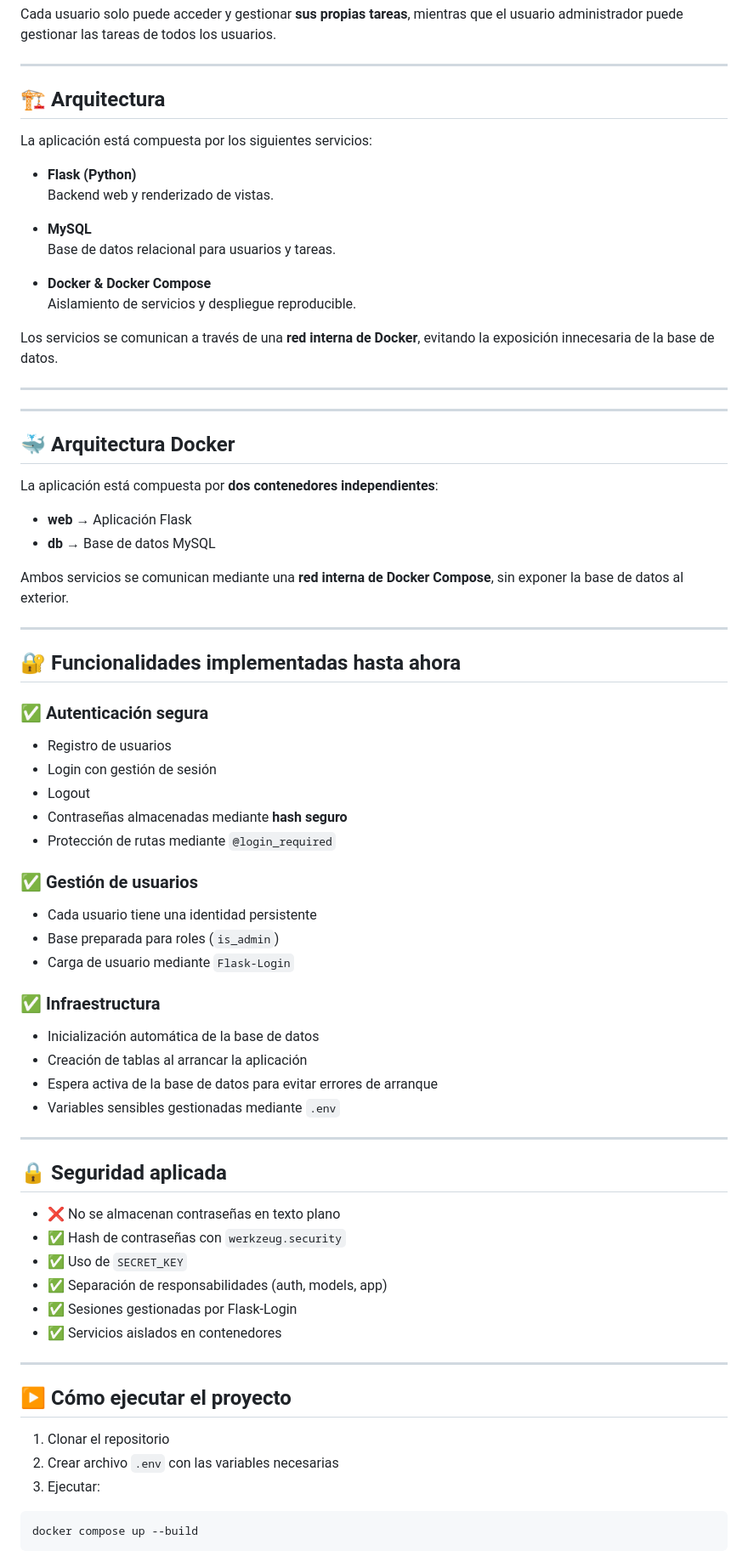
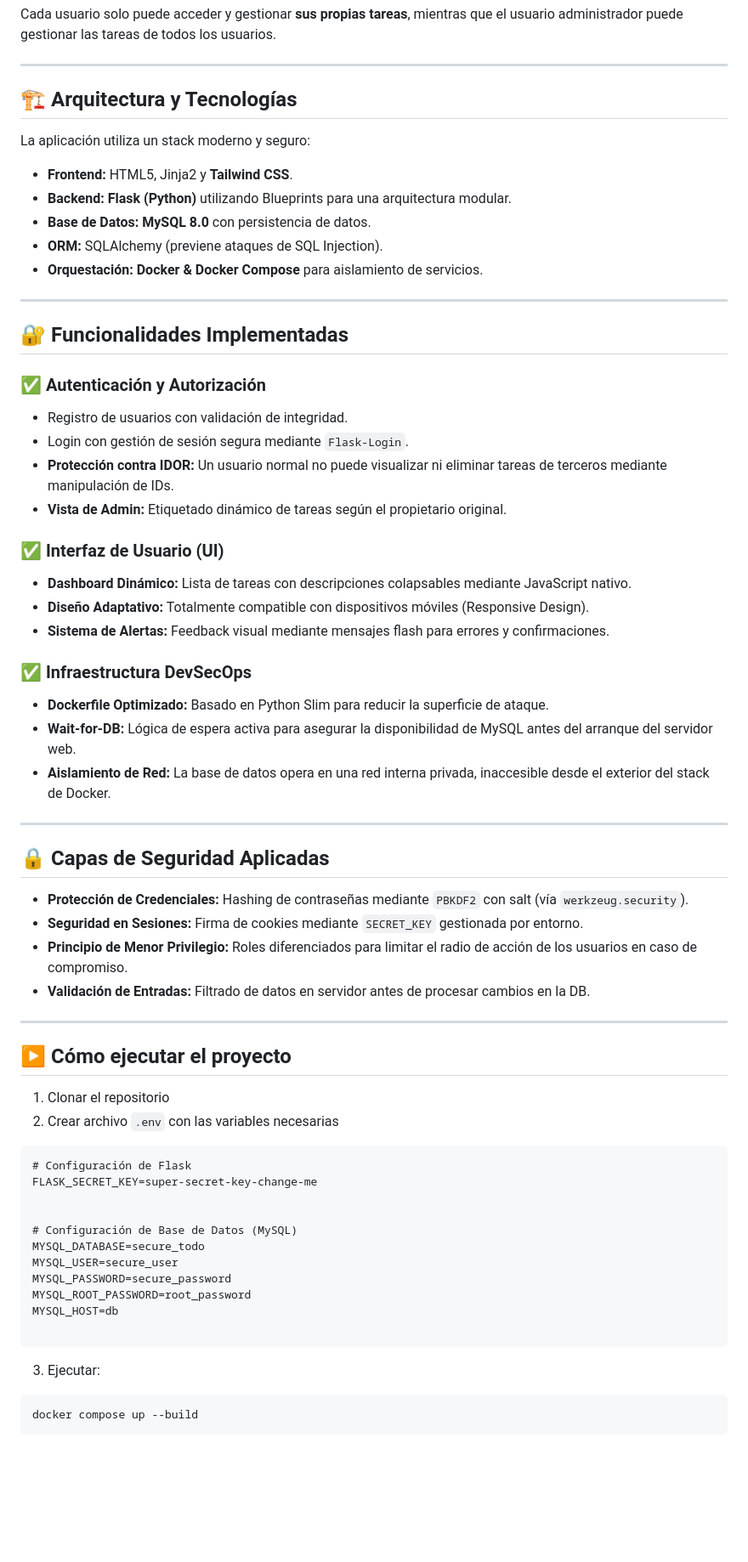
Before and after one commit to Jvazesp2002/secure-todo-app, a Markdown page: README.md, the part around one of its changes. Shown at 85% size. GitHub-like rendering; blank space fills up the shorter version.

````diff
--- a/README.md
+++ b/README.md
@@ -26,66 +26,44 @@ Cada usuario solo puede acceder y gestionar **sus propias tareas**, mientras que
 
 ---
 
-## 🏗️ Arquitectura
+## 🏗️ Arquitectura y Tecnologías
 
-La aplicación está compuesta por los siguientes servicios:
+La aplicación utiliza un stack moderno y seguro:
 
-- **Flask (Python)**
-  Backend web y renderizado de vistas.
-
-- **MySQL**
-  Base de datos relacional para usuarios y tareas.
-
-- **Docker & Docker Compose**
-  Aislamiento de servicios y despliegue reproducible.
-
-Los servicios se comunican a través de una **red interna de Docker**, evitando la exposición innecesaria de la base de datos.
+* **Frontend:** HTML5, Jinja2 y **Tailwind CSS**.
+* **Backend:** **Flask (Python)** utilizando Blueprints para una arquitectura modular.
+* **Base de Datos:** **MySQL 8.0** con persistencia de datos.
+* **ORM:** SQLAlchemy (previene ataques de SQL Injection).
+* **Orquestación:** **Docker & Docker Compose** para aislamiento de servicios.
 
 ---
 
----
+## 🔐 Funcionalidades Implementadas
 
-## 🐳 Arquitectura Docker
+### ✅ Autenticación y Autorización
+* Registro de usuarios con validación de integridad.
+* Login con gestión de sesión segura mediante `Flask-Login`.
+* **Protección contra IDOR:** Un usuario normal no puede visualizar ni eliminar tareas de terceros mediante manipulación de IDs.
+* **Vista de Admin:** Etiquetado dinámico de tareas según el propietario original.
 
-La aplicación está compuesta por **dos contenedores independientes**:
+### ✅ Interfaz de Usuario (UI)
+* **Dashboard Dinámico:** Lista de tareas con descripciones colapsables mediante JavaScript nativo.
+* **Diseño Adaptativo:** Totalmente compatible con dispositivos móviles (Responsive Design).
+* **Sistema de Alertas:** Feedback visual mediante mensajes flash para errores y confirmaciones.
 
-- **web** → Aplicación Flask
-- **db** → Base de datos MySQL
-
-Ambos servicios se comunican mediante una **red interna de Docker Compose**, sin exponer la base de datos al exterior.
+### ✅ Infraestructura DevSecOps
+* **Dockerfile Optimizado:** Basado en Python Slim para reducir la superficie de ataque.
+* **Wait-for-DB:** Lógica de espera activa para asegurar la disponibilidad de MySQL antes del arranque del servidor web.
+* **Aislamiento de Red:** La base de datos opera en una red interna privada, inaccesible desde el exterior del stack de Docker.
 
 ---
 
-## 🔐 Funcionalidades implementadas hasta ahora
+## 🔒 Capas de Seguridad Aplicadas
 
-### ✅ Autenticación segura
-- Registro de usuarios
-- Login con gestión de sesión
-- Logout
-- Contraseñas almacenadas mediante **hash seguro**
-- Protección de rutas mediante `@login_required`
-
-### ✅ Gestión de usuarios
-- Cada usuario tiene una identidad persistente
-- Base preparada para roles (`is_admin`)
-- Carga de usuario mediante `Flask-Login`
-
-### ✅ Infraestructura
-- Inicialización automática de la base de datos
-- Creación de tablas al arrancar la aplicación
-- Espera activa de la base de datos para evitar errores de arranque
-- Variables sensibles gestionadas mediante `.env`
-
----
-
-## 🔒 Seguridad aplicada
-
-- ❌ No se almacenan contraseñas en texto plano
-- ✅ Hash de contraseñas con `werkzeug.security`
-- ✅ Uso de `SECRET_KEY`
-- ✅ Separación de responsabilidades (auth, models, app)
-- ✅ Sesiones gestionadas por Flask-Login
-- ✅ Servicios aislados en contenedores
+* **Protección de Credenciales:** Hashing de contraseñas mediante `PBKDF2` con salt (vía `werkzeug.security`).
+* **Seguridad en Sesiones:** Firma de cookies mediante `SECRET_KEY` gestionada por entorno.
+* **Principio de Menor Privilegio:** Roles diferenciados para limitar el radio de acción de los usuarios en caso de compromiso.
+* **Validación de Entradas:** Filtrado de datos en servidor antes de procesar cambios en la DB.
 
 ---
 
@@ -93,6 +71,21 @@ Ambos servicios se comunican mediante una **red interna de Docker Compose**, sin
 
 1. Clonar el repositorio
 2. Crear archivo `.env` con las variables necesarias
+
+```text
+# Configuración de Flask
+FLASK_SECRET_KEY=super-secret-key-change-me
+
+
+# Configuración de Base de Datos (MySQL)
+MYSQL_DATABASE=secure_todo
+MYSQL_USER=secure_user
+MYSQL_PASSWORD=secure_password
+MYSQL_ROOT_PASSWORD=root_password
+MYSQL_HOST=db
+
+```
+
 3. Ejecutar:
 
 ```bash
````
Also changed, not shown: other parts of README.md (+4 -28 lines).
